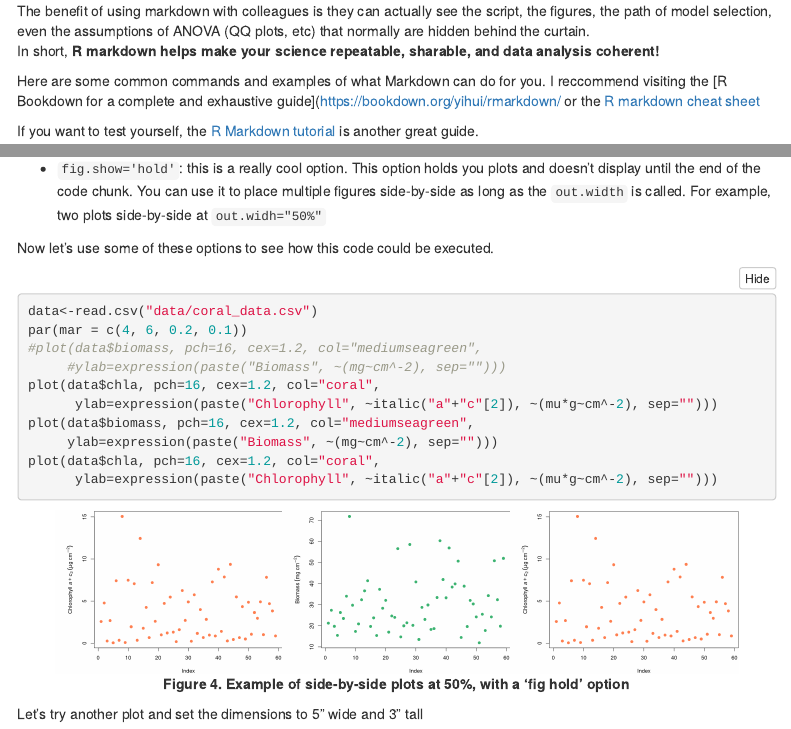
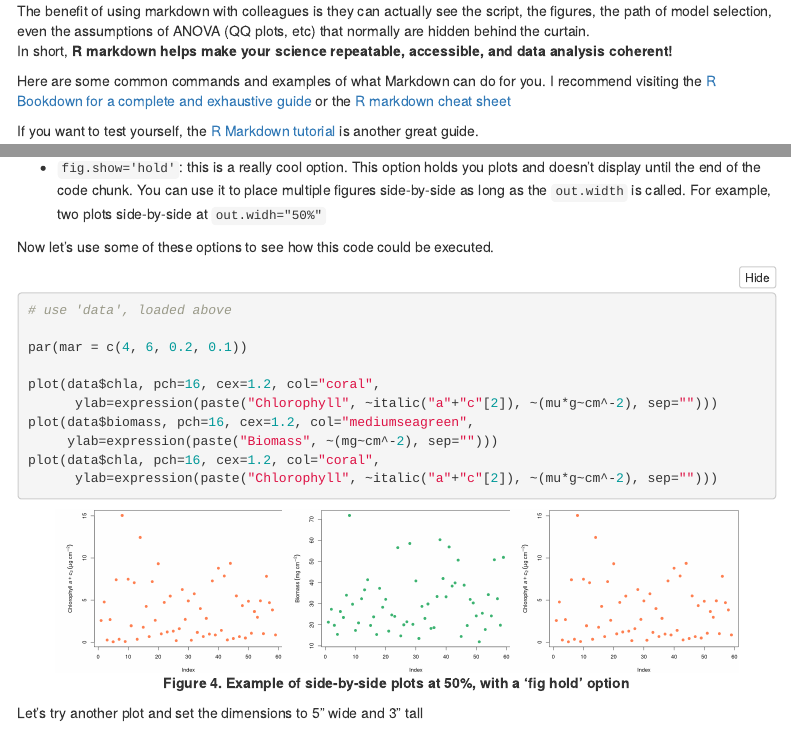
Before and after one commit to cbwall/Intro-to-Rmarkdown, an R Markdown document (Intro to markdown.Rmd): the page in a window 1100 px wide, from 440 px down, and a second part further down, joined at a grey line. Rendered offline with R 4.5, knitr and Pandoc, with nearby package versions; folded parts are opened; some code elsewhere in the file could not run offline; menus at the side of the page are left out.

Commit message:
post-seminar updates

````diff
--- a/Intro to markdown.Rmd
+++ b/Intro to markdown.Rmd
@@ -50,9 +50,9 @@ When exporting your markdown you can...
 You can write code and execute functions in a similar way to normal R script files. However, there are a few distinct differences between R scripts and R markdown scripts. Some of these differences relate to how code is executed. Other differences can be seen in the added benefit of integrating scripts with outputs and other embedded properties.
 
 The benefit of using markdown with colleagues is they can actually see the script, the figures, the path of model selection, even the assumptions of ANOVA (QQ plots, etc) that normally are hidden behind the curtain.
-In short, **R markdown helps make your science repeatable, sharable, and data analysis coherent!**
+In short, **R markdown helps make your science repeatable, accessible, and data analysis coherent!**
 
-Here are some common commands and examples of what Markdown can do for you. I reccommend visiting the [R Bookdown for a complete and exhaustive guide](https://bookdown.org/yihui/rmarkdown/ or the [R markdown cheat sheet](https://www.rstudio.com/wp-content/uploads/2015/02/rmarkdown-cheatsheet.pdf)
+Here are some common commands and examples of what Markdown can do for you. I recommend visiting the [R Bookdown for a complete and exhaustive guide](https://bookdown.org/yihui/rmarkdown/) or the [R markdown cheat sheet](https://www.rstudio.com/wp-content/uploads/2015/02/rmarkdown-cheatsheet.pdf)
 
 If you want to test yourself, the [R Markdown tutorial](https://www.markdowntutorial.com/) is another great guide.
 
@@ -232,10 +233,10 @@ Note in the coding above I used the html codes for centering the image and the c
 
 Now let's use some of these options to see how this code could be executed.
 ```{r first plot example, fig.show='hold', out.width= "30%", fig.align='center', fig.cap="**Figure 4. Example of side-by-side plots at 50%, with a 'fig hold' option**"}
-data<-read.csv("data/coral_data.csv")
+# use 'data', loaded above
+
 par(mar = c(4, 6, 0.2, 0.1))
-#plot(data$biomass, pch=16, cex=1.2, col="mediumseagreen",
-     #ylab=expression(paste("Biomass", ~(mg~cm^-2), sep="")))
+
 plot(data$chla, pch=16, cex=1.2, col="coral",
       ylab=expression(paste("Chlorophyll", ~italic("a"+"c"[2]), ~(mu*g~cm^-2), sep="")))
 plot(data$biomass, pch=16, cex=1.2, col="mediumseagreen",
````
Also changed, not shown: figures/Chlorophyll.figure.pdf, figures/biomass in two species.pdf, Intro to markdown.Rmd (7 more changed lines).
